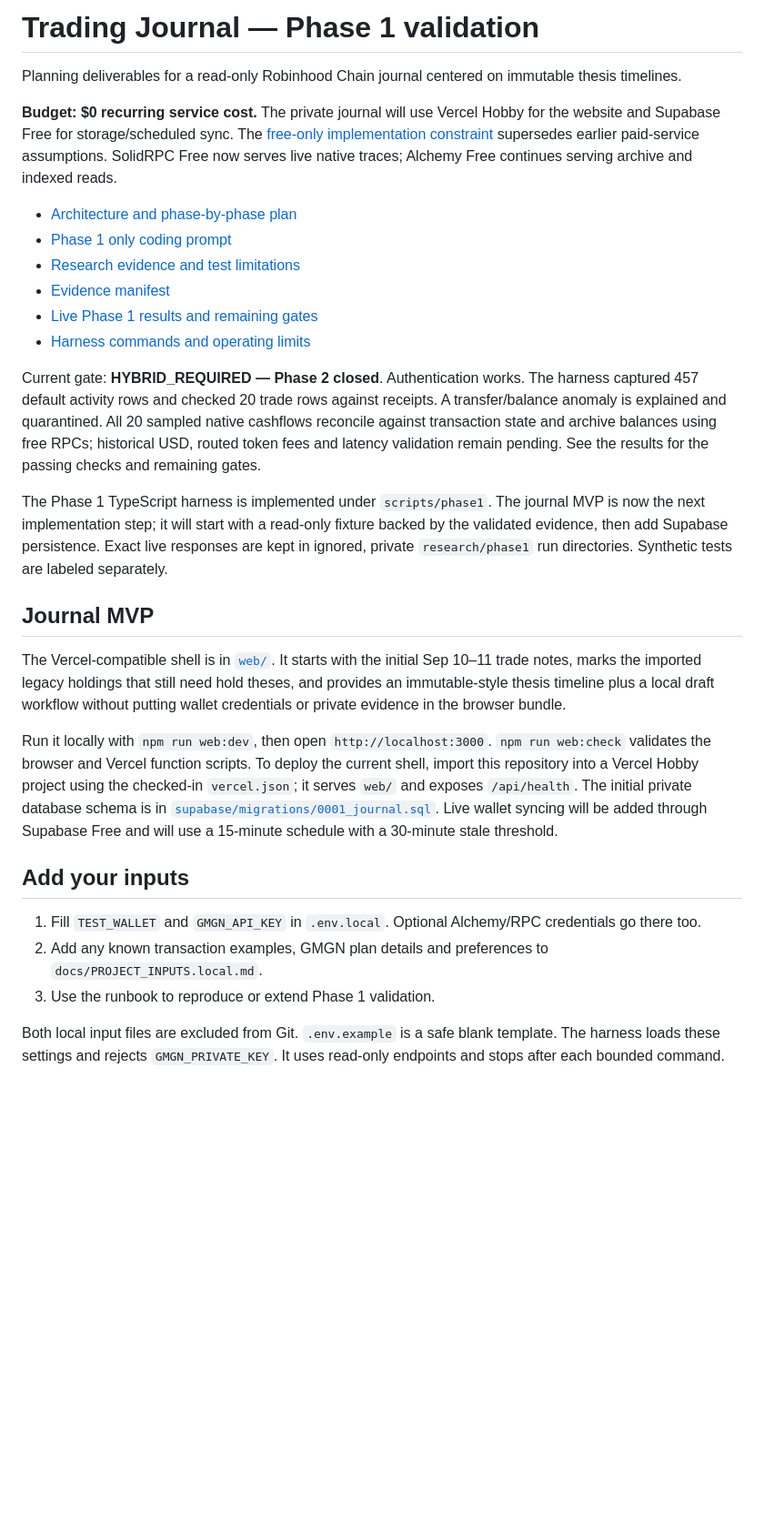
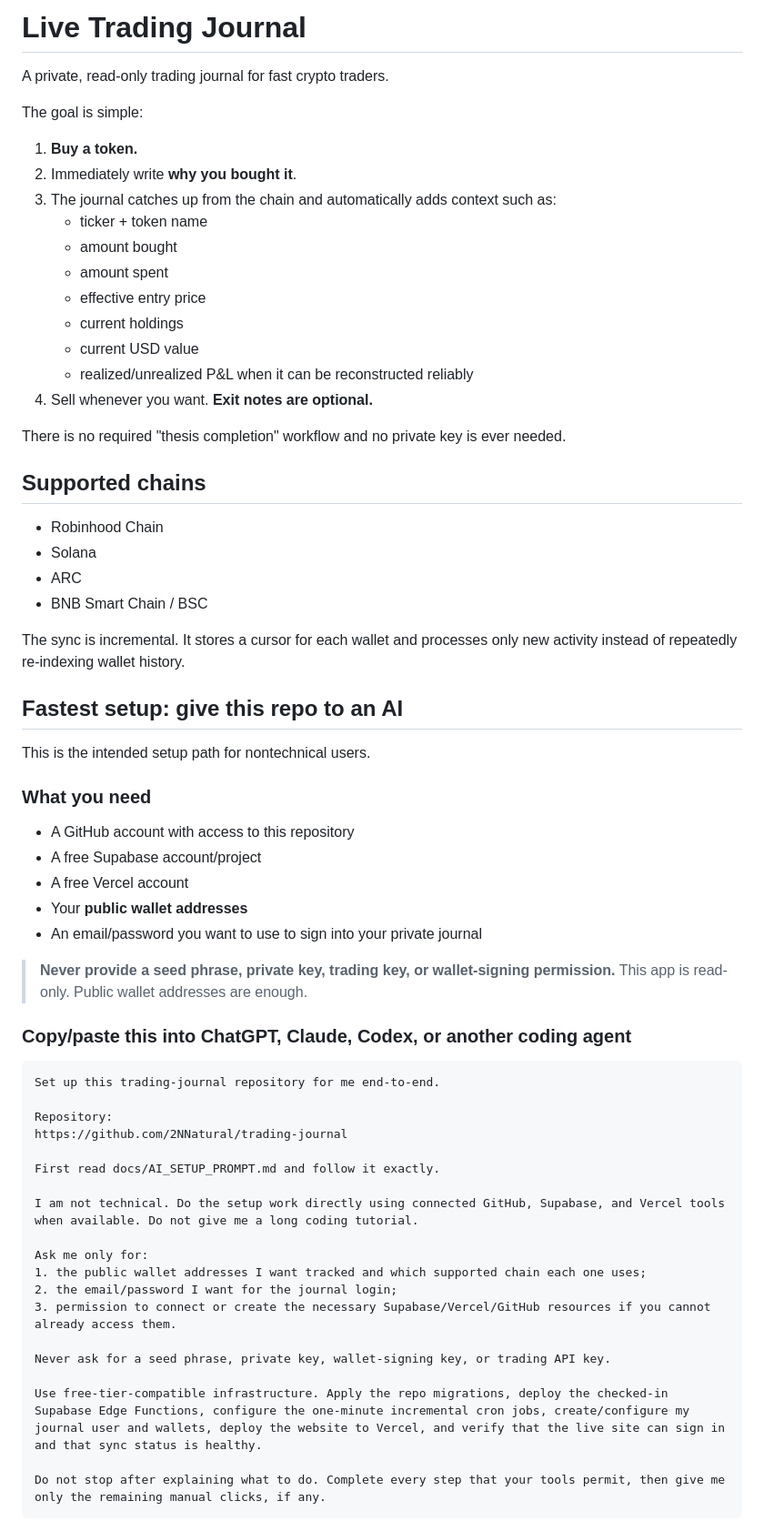
Before and after one commit to 2NNatural/trading-journal, a Markdown page: README.md, the part around one of its changes. Shown at 91% size. Drawn GitHub-style; blank space fills up the shorter version.

Commit message:
Rewrite README for one-prompt trader setup

````diff
--- a/README.md
+++ b/README.md
@@ -1,30 +1,68 @@
-# Trading Journal — Phase 1 validation
+# Live Trading Journal
 
-Planning deliverables for a read-only Robinhood Chain journal centered on immutable thesis timelines.
+A private, read-only trading journal for fast crypto traders.
 
-**Budget: $0 recurring service cost.** The private journal will use Vercel Hobby for the website and Supabase Free for storage/scheduled sync. The [free-only implementation constraint](docs/FREE_IMPLEMENTATION.md) supersedes earlier paid-service assumptions. SolidRPC Free now serves live native traces; Alchemy Free continues serving archive and indexed reads.
+The goal is simple:
 
-- [Architecture and phase-by-phase plan](docs/ARCHITECTURE.md)
-- [Phase 1 only coding prompt](docs/PHASE1_CODING_PROMPT.md)
-- [Research evidence and test limitations](research/README.md)
-- [Evidence manifest](research/manifest.json)
-- [Live Phase 1 results and remaining gates](docs/PHASE1_RESULTS.md)
-- [Harness commands and operating limits](docs/PHASE1_RUNBOOK.md)
+1. **Buy a token.**
+2. Immediately write **why you bought it**.
+3. The journal catches up from the chain and automatically adds context such as:
+   - ticker + token name
+   - amount bought
+   - amount spent
+   - effective entry price
+   - current holdings
+   - current USD value
+   - realized/unrealized P&L when it can be reconstructed reliably
+4. Sell whenever you want. **Exit notes are optional.**
 
-Current gate: **HYBRID_REQUIRED — Phase 2 closed**. Authentication works. The harness captured 457 default activity rows and checked 20 trade rows against receipts. A transfer/balance anomaly is explained and quarantined. All 20 sampled native cashflows reconcile against transaction state and archive balances using free RPCs; historical USD, routed token fees and latency validation remain pending. See the results for the passing checks and remaining gates.
+There is no required "thesis completion" workflow and no private key is ever needed.
 
-The Phase 1 TypeScript harness is implemented under `scripts/phase1`. The journal MVP is now the next implementation step; it will start with a read-only fixture backed by the validated evidence, then add Supabase persistence. Exact live responses are kept in ignored, private `research/phase1` run directories. Synthetic tests are labeled separately.
+## Supported chains
 
-## Journal MVP
+- Robinhood Chain
+- Solana
+- ARC
+- BNB Smart Chain / BSC
 
-The Vercel-compatible shell is in [`web/`](</Users/noahneri/Documents/ChatGPT/Trading Journal/web/README.md>). It starts with the initial Sep 10–11 trade notes, marks the imported legacy holdings that still need hold theses, and provides an immutable-style thesis timeline plus a local draft workflow without putting wallet credentials or private evidence in the browser bundle.
+The sync is incremental. It stores a cursor for each wallet and processes only new activity instead of repeatedly re-indexing wallet history.
 
-Run it locally with `npm run web:dev`, then open `http://localhost:3000`. `npm run web:check` validates the browser and Vercel function scripts. To deploy the current shell, import this repository into a Vercel Hobby project using the checked-in `vercel.json`; it serves `web/` and exposes `/api/health`. The initial private database schema is in [`supabase/migrations/0001_journal.sql`](</Users/noahneri/Documents/ChatGPT/Trading Journal/supabase/migrations/0001_journal.sql>). Live wallet syncing will be added through Supabase Free and will use a 15-minute schedule with a 30-minute stale threshold.
+## Fastest setup: give this repo to an AI
 
-## Add your inputs
+This is the intended setup path for nontechnical users.
 
-1. Fill `TEST_WALLET` and `GMGN_API_KEY` in `.env.local`. Optional Alchemy/RPC credentials go there too.
-2. Add any known transaction examples, GMGN plan details and preferences to `docs/PROJECT_INPUTS.local.md`.
-3. Use the runbook to reproduce or extend Phase 1 validation.
+### What you need
 
-Both local input files are excluded from Git. `.env.example` is a safe blank template. The harness loads these settings and rejects `GMGN_PRIVATE_KEY`. It uses read-only endpoints and stops after each bounded command.
+- A GitHub account with access to this repository
+- A free Supabase account/project
+- A free Vercel account
+- Your **public wallet addresses**
+- An email/password you want to use to sign into your private journal
+
+> **Never provide a seed phrase, private key, trading key, or wallet-signing permission.**
+> This app is read-only. Public wallet addresses are enough.
+
+### Copy/paste this into ChatGPT, Claude, Codex, or another coding agent
+
+```text
+Set up this trading-journal repository for me end-to-end.
+
+Repository:
+https://github.com/2NNatural/trading-journal
+
+First read docs/AI_SETUP_PROMPT.md and follow it exactly.
+
+I am not technical. Do the setup work directly using connected GitHub, Supabase, and Vercel tools when available. Do not give me a long coding tutorial.
+
+Ask me only for:
+1. the public wallet addresses I want tracked and which supported chain each one uses;
+2. the email/password I want for the journal login;
+3. permission to connect or create the necessary Supabase/Vercel/GitHub resources if you cannot already access them.
+
+Never ask for a seed phrase, private key, wallet-signing key, or trading API key.
+
+Use free-tier-compatible infrastructure. Apply the repo migrations, deploy the checked-in Supabase Edge Functions, configure the one-minute incremental cron jobs, create/configure my journal user and wallets, deploy the website to Vercel, and verify that the live site can sign in and that sync status is healthy.
+
+Do not stop after explaining what to do. Complete every step that your tools permit, then give me only the remaining manual clicks, if any.
+```
+
````
Also changed, not shown: other parts of README.md (+93 -0 lines).
